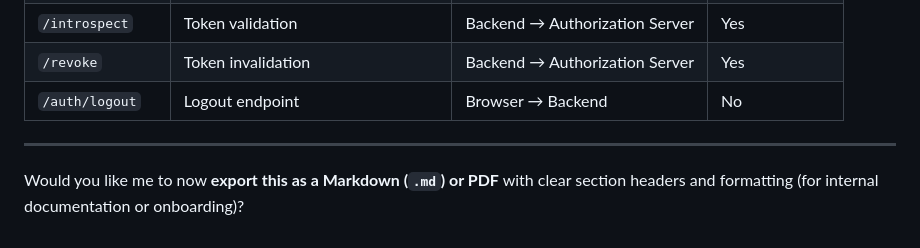
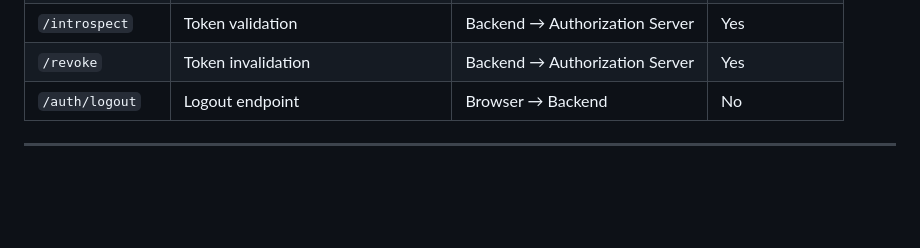
Before and after one commit to MST2003/Oauth2.0, a Markdown page: session-based/README.md, the part around the change. Drawn GitHub-style; blank space fills up the shorter version.

Commit message:
Update README.md
remove generated line

```diff
--- a/session-based/README.md
+++ b/session-based/README.md
@@ -380,5 +380,3 @@ Backend → Authorization Server (/revoke)
 | `/auth/logout`   | Logout endpoint                     | Browser → Backend              | No              |
 
 ---
-
-Would you like me to now **export this as a Markdown (`.md`) or PDF** with clear section headers and formatting (for internal documentation or onboarding)?
```
